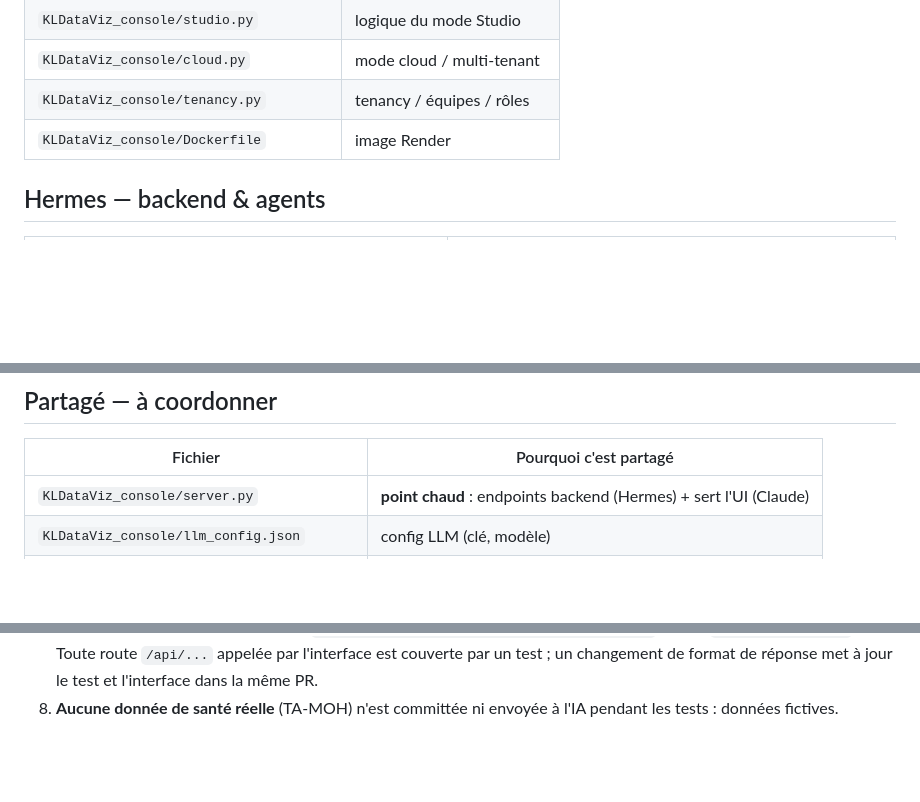
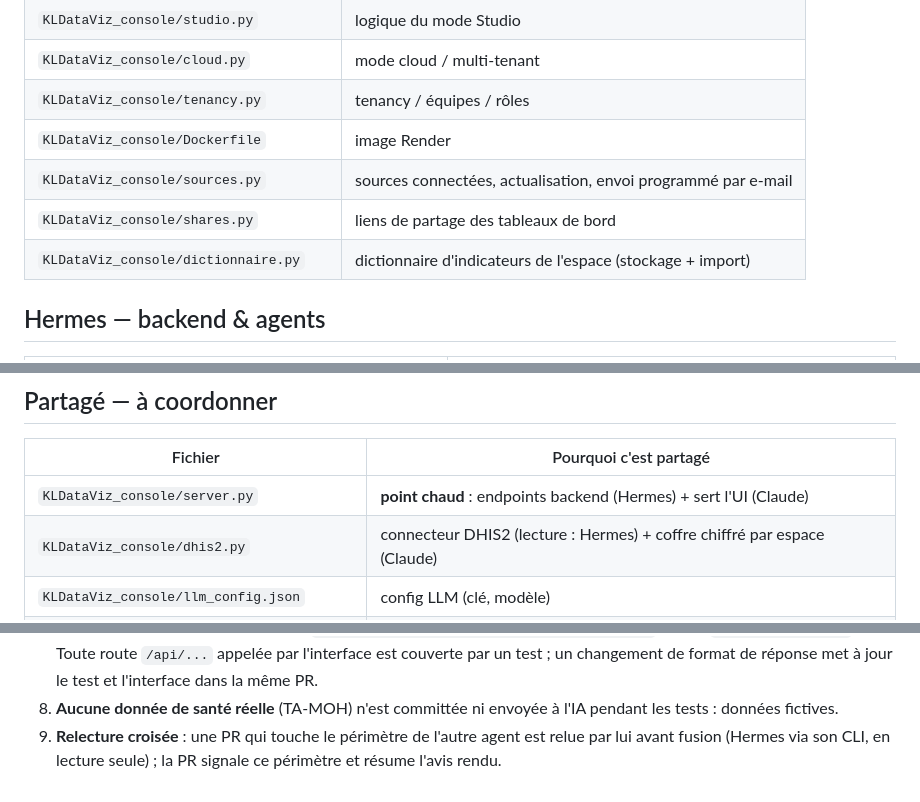
Before and after one commit to klucdesire-tech/KLDataViz, a Markdown page: OWNERS.md, 3 parts joined by grey strips. GitHub-like rendering; blank space fills up the shorter version.

Commit message:
docs(OWNERS): propriétaires des nouveaux modules + relecture croisée
Co-Authored-By: Claude Opus 5.5 <noreply@anthropic.com>

```diff
--- a/OWNERS.md
+++ b/OWNERS.md
@@ -20,6 +20,9 @@ Règle d'or : **avant d'éditer un fichier, vérifier son propriétaire ci-desso
 | `KLDataViz_console/cloud.py` | mode cloud / multi-tenant |
 | `KLDataViz_console/tenancy.py` | tenancy / équipes / rôles |
 | `KLDataViz_console/Dockerfile` | image Render |
+| `KLDataViz_console/sources.py` | sources connectées, actualisation, envoi programmé par e-mail |
+| `KLDataViz_console/shares.py` | liens de partage des tableaux de bord |
+| `KLDataViz_console/dictionnaire.py` | dictionnaire d'indicateurs de l'espace (stockage + import) |
 
 ## Hermes — backend & agents
 
@@ -41,6 +44,7 @@ Règle d'or : **avant d'éditer un fichier, vérifier son propriétaire ci-desso
 | Fichier | Pourquoi c'est partagé |
 | --- | --- |
 | `KLDataViz_console/server.py` | **point chaud** : endpoints backend (Hermes) + sert l'UI (Claude) |
+| `KLDataViz_console/dhis2.py` | connecteur DHIS2 (lecture : Hermes) + coffre chiffré par espace (Claude) |
 | `KLDataViz_console/llm_config.json` | config LLM (clé, modèle) |
 | `README.md`, `requirements.txt`, `.gitignore` | fichiers transverses |
 | `KLDataViz_console/tests/` | tests des deux périmètres ; chacun ajoute ceux de son code |
@@ -59,3 +63,5 @@ Règle d'or : **avant d'éditer un fichier, vérifier son propriétaire ci-desso
    Toute route `/api/...` appelée par l'interface est couverte par un test ; un changement de format de réponse
    met à jour le test et l'interface dans la même PR.
 8. **Aucune donnée de santé réelle** (TA-MOH) n'est committée ni envoyée à l'IA pendant les tests : données fictives.
+9. **Relecture croisée** : une PR qui touche le périmètre de l'autre agent est relue par lui avant fusion
+   (Hermes via son CLI, en lecture seule) ; la PR signale ce périmètre et résume l'avis rendu.
```
